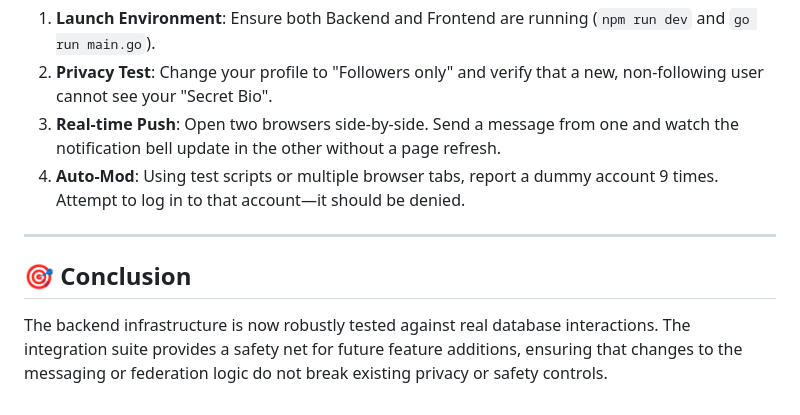
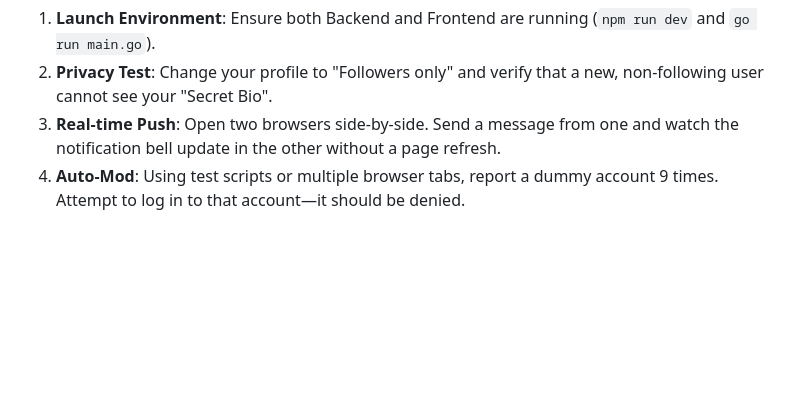
Before and after one commit to alexnikshith/Federated-Decentralized-Social-Networking-Platform, a Markdown page: Project_Documentation_and_Test_Report.md, the part around the change. Drawn GitHub-style; blank space fills up the shorter version.

Commit message:
Remove conclusion from Project Documentation
Removed the conclusion section from the test report.

```diff
--- a/Project_Documentation_and_Test_Report.md
+++ b/Project_Documentation_and_Test_Report.md
@@ -65,8 +65,3 @@ To verify the UI behavior against these backend implementations:
 2.  **Privacy Test**: Change your profile to "Followers only" and verify that a new, non-following user cannot see your "Secret Bio".
 3.  **Real-time Push**: Open two browsers side-by-side. Send a message from one and watch the notification bell update in the other without a page refresh.
 4.  **Auto-Mod**: Using test scripts or multiple browser tabs, report a dummy account 9 times. Attempt to log in to that account—it should be denied.
-
----
-
-## 🎯 Conclusion
-The backend infrastructure is now robustly tested against real database interactions. The integration suite provides a safety net for future feature additions, ensuring that changes to the messaging or federation logic do not break existing privacy or safety controls.
```
